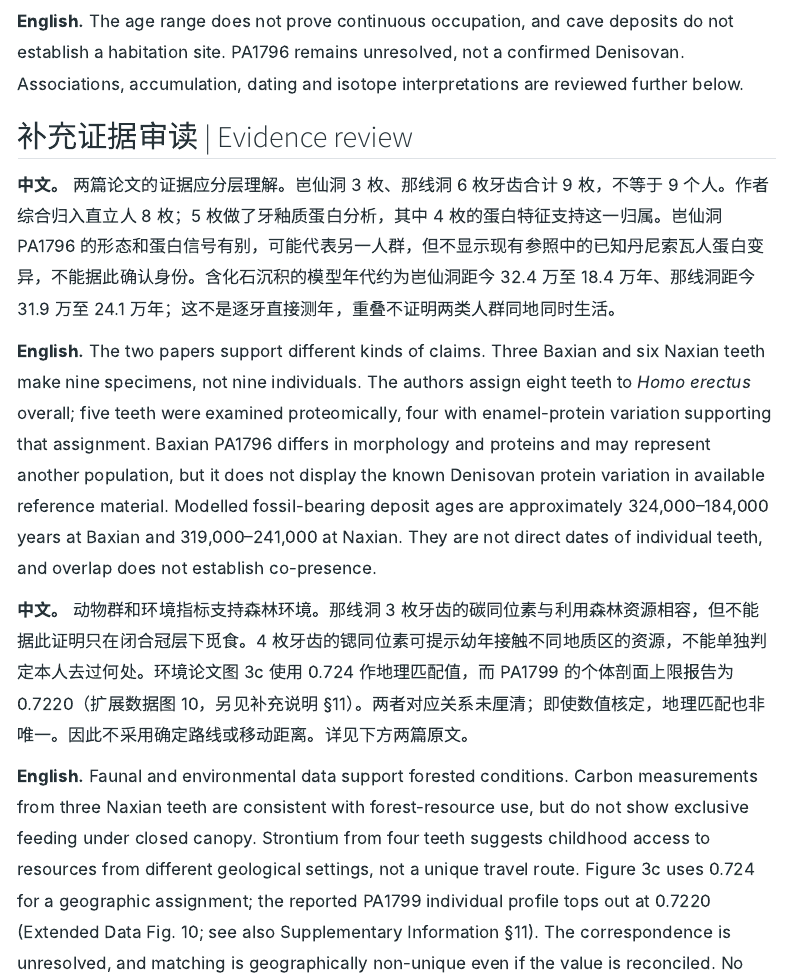
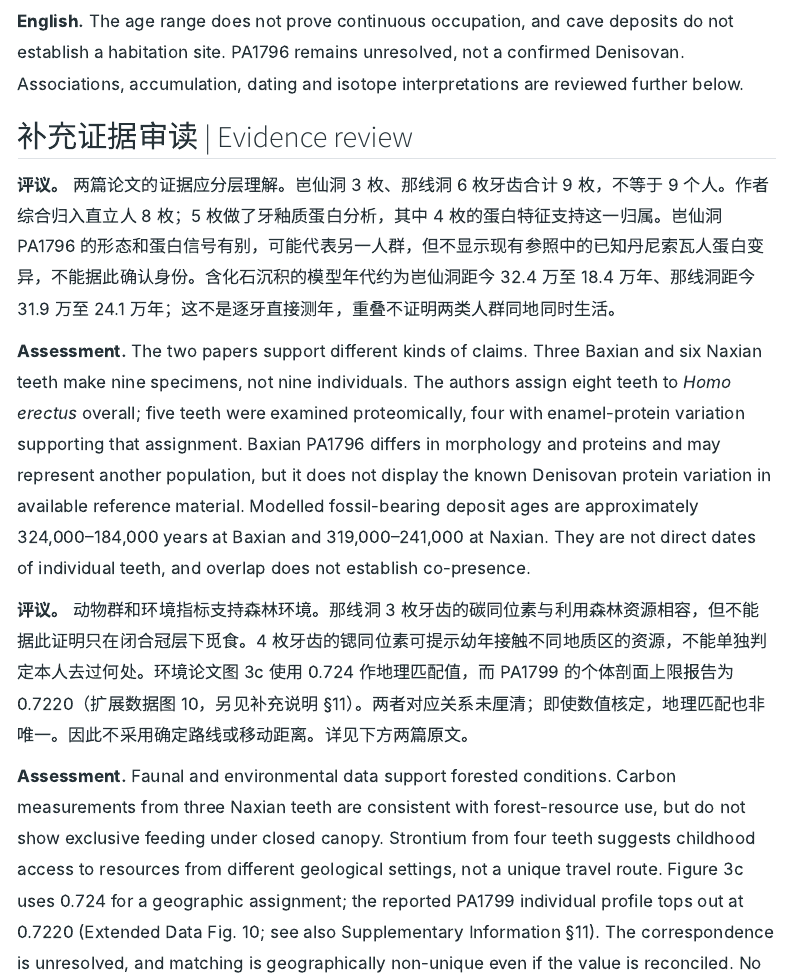
Before and after one commit to UBC-ARCHAEOLOGY/archaeology_discoveries, a Quarto document (reports/2026-11-21-guangxi.qmd): the page in a window 1100 px wide, from 1110 px down. Rendered offline with R 4.5, knitr and Pandoc in place of Quarto, with nearby package versions; menus at the side of the page are left out.

Commit message:
Distinguish evidence-review paragraphs from report template labels

```diff
--- a/reports/2026-11-21-guangxi.qmd
+++ b/reports/2026-11-21-guangxi.qmd
@@ -30,13 +30,13 @@ title: "广西：古人类牙齿鉴定与雨林适应研究 | Guangxi: hominin t
 
 ## 补充证据审读 | Evidence review {#evidence-review-2026-11-24}
 
-**中文。** 两篇论文的证据应分层理解。岜仙洞 3 枚、那线洞 6 枚牙齿合计 9 枚，不等于 9 个人。作者综合归入直立人 8 枚；5 枚做了牙釉质蛋白分析，其中 4 枚的蛋白特征支持这一归属。岜仙洞 PA1796 的形态和蛋白信号有别，可能代表另一人群，但不显示现有参照中的已知丹尼索瓦人蛋白变异，不能据此确认身份。含化石沉积的模型年代约为岜仙洞距今 32.4 万至 18.4 万年、那线洞距今 31.9 万至 24.1 万年；这不是逐牙直接测年，重叠不证明两类人群同地同时生活。
+**评议。** 两篇论文的证据应分层理解。岜仙洞 3 枚、那线洞 6 枚牙齿合计 9 枚，不等于 9 个人。作者综合归入直立人 8 枚；5 枚做了牙釉质蛋白分析，其中 4 枚的蛋白特征支持这一归属。岜仙洞 PA1796 的形态和蛋白信号有别，可能代表另一人群，但不显示现有参照中的已知丹尼索瓦人蛋白变异，不能据此确认身份。含化石沉积的模型年代约为岜仙洞距今 32.4 万至 18.4 万年、那线洞距今 31.9 万至 24.1 万年；这不是逐牙直接测年，重叠不证明两类人群同地同时生活。
 
-**English.** The two papers support different kinds of claims. Three Baxian and six Naxian teeth make nine specimens, not nine individuals. The authors assign eight teeth to *Homo erectus* overall; five teeth were examined proteomically, four with enamel-protein variation supporting that assignment. Baxian PA1796 differs in morphology and proteins and may represent another population, but it does not display the known Denisovan protein variation in available reference material. Modelled fossil-bearing deposit ages are approximately 324,000–184,000 years at Baxian and 319,000–241,000 at Naxian. They are not direct dates of individual teeth, and overlap does not establish co-presence.
+**Assessment.** The two papers support different kinds of claims. Three Baxian and six Naxian teeth make nine specimens, not nine individuals. The authors assign eight teeth to *Homo erectus* overall; five teeth were examined proteomically, four with enamel-protein variation supporting that assignment. Baxian PA1796 differs in morphology and proteins and may represent another population, but it does not display the known Denisovan protein variation in available reference material. Modelled fossil-bearing deposit ages are approximately 324,000–184,000 years at Baxian and 319,000–241,000 at Naxian. They are not direct dates of individual teeth, and overlap does not establish co-presence.
 
-**中文。** 动物群和环境指标支持森林环境。那线洞 3 枚牙齿的碳同位素与利用森林资源相容，但不能据此证明只在闭合冠层下觅食。4 枚牙齿的锶同位素可提示幼年接触不同地质区的资源，不能单独判定本人去过何处。环境论文图 3c 使用 0.724 作地理匹配值，而 PA1799 的个体剖面上限报告为 0.7220（扩展数据图 10，另见补充说明 §11）。两者对应关系未厘清；即使数值核定，地理匹配也非唯一。因此不采用确定路线或移动距离。详见下方两篇原文。
+**评议。** 动物群和环境指标支持森林环境。那线洞 3 枚牙齿的碳同位素与利用森林资源相容，但不能据此证明只在闭合冠层下觅食。4 枚牙齿的锶同位素可提示幼年接触不同地质区的资源，不能单独判定本人去过何处。环境论文图 3c 使用 0.724 作地理匹配值，而 PA1799 的个体剖面上限报告为 0.7220（扩展数据图 10，另见补充说明 §11）。两者对应关系未厘清；即使数值核定，地理匹配也非唯一。因此不采用确定路线或移动距离。详见下方两篇原文。
 
-**English.** Faunal and environmental data support forested conditions. Carbon measurements from three Naxian teeth are consistent with forest-resource use, but do not show exclusive feeding under closed canopy. Strontium from four teeth suggests childhood access to resources from different geological settings, not a unique travel route. Figure 3c uses 0.724 for a geographic assignment; the reported PA1799 individual profile tops out at 0.7220 (Extended Data Fig. 10; see also Supplementary Information §11). The correspondence is unresolved, and matching is geographically non-unique even if the value is reconciled. No definitive route or distance is therefore adopted. See both papers below.
+**Assessment.** Faunal and environmental data support forested conditions. Carbon measurements from three Naxian teeth are consistent with forest-resource use, but do not show exclusive feeding under closed canopy. Strontium from four teeth suggests childhood access to resources from different geological settings, not a unique travel route. Figure 3c uses 0.724 for a geographic assignment; the reported PA1799 individual profile tops out at 0.7220 (Extended Data Fig. 10; see also Supplementary Information §11). The correspondence is unresolved, and matching is geographically non-unique even if the value is reconciled. No definitive route or distance is therefore adopted. See both papers below.
 
 ## 来源 | Sources
 
```
Also changed, not shown: reports/2026-11-21-laohudun.qmd (+2 -2 lines).
